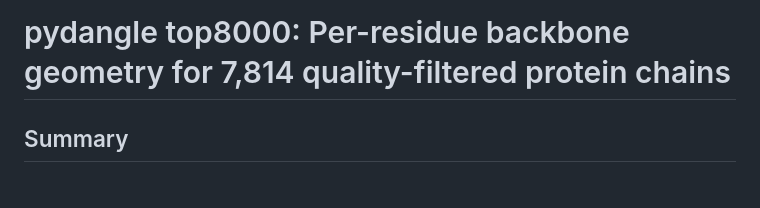
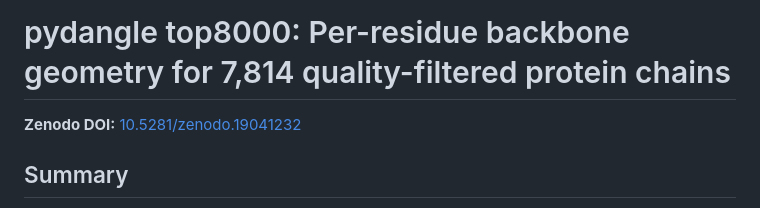
Before and after one commit to prisant/richardson-dataset-curation, a Markdown page: top8000/README.md, the part around the change. GitHub-like rendering.

Commit message:
docs: add Zenodo DOI for top8000 dataset
DOI: 10.5281/zenodo.19041232
Update datasets table to show top8000 as Complete.

Co-Authored-By: Claude Opus 4.6 (1M context) <noreply@anthropic.com>

```diff
--- a/top8000/README.md
+++ b/top8000/README.md
@@ -1,4 +1,6 @@
 # pydangle top8000: Per-residue backbone geometry for 7,814 quality-filtered protein chains
+
+**Zenodo DOI:** [10.5281/zenodo.19041232](https://doi.org/10.5281/zenodo.19041232)
 
 ## Summary
 
```
Also changed, not shown: README.md (+1 -1 lines).
